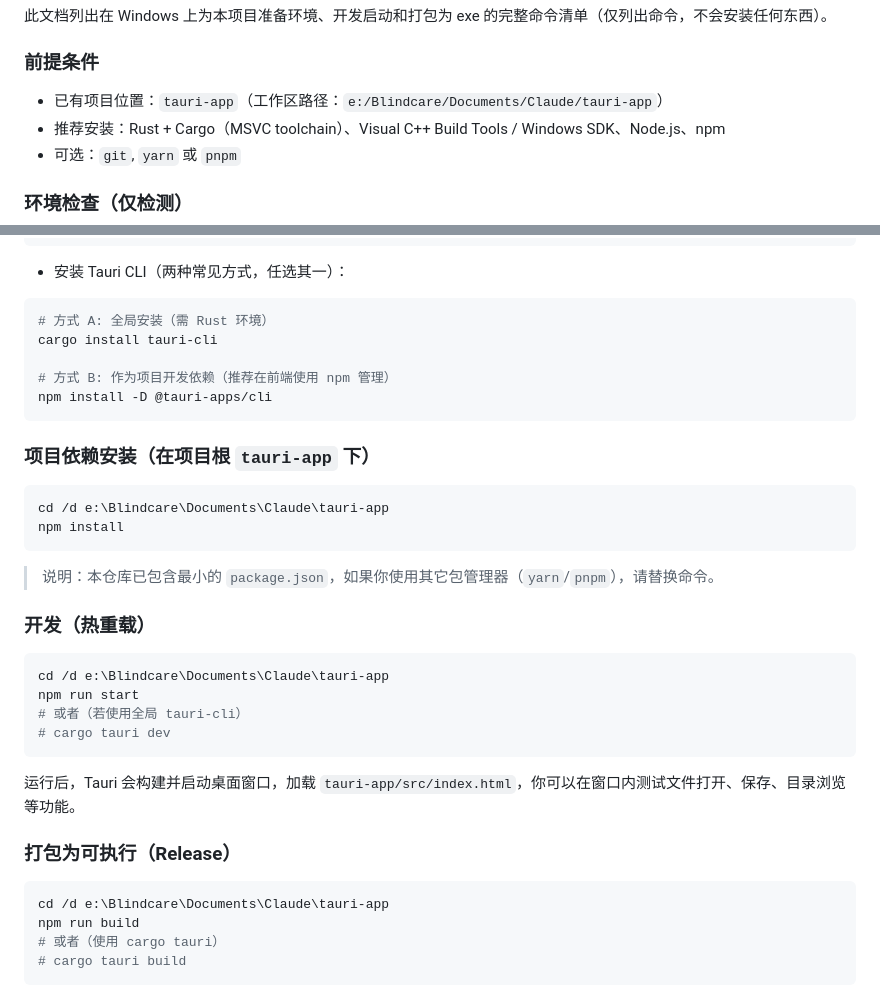
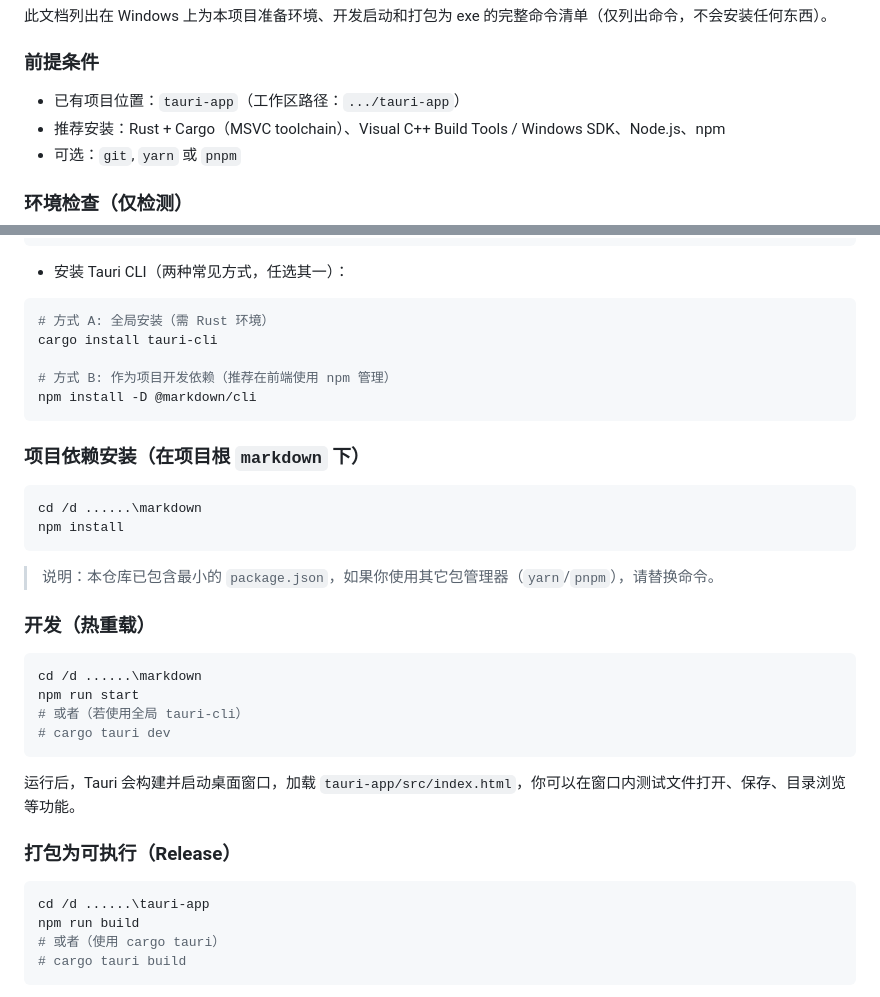
Before and after one commit to blindcarer/Markdown-edit, a Markdown page: README.md, 2 parts joined by grey strips. Drawn GitHub-style.

````diff
--- a/README.md
+++ b/README.md
@@ -4,7 +4,7 @@
 
 ### 前提条件
 
-- 已有项目位置：`tauri-app`（工作区路径：`e:/Blindcare/Documents/Claude/tauri-app`）
+- 已有项目位置：`tauri-app`（工作区路径：`.../tauri-app`）
 - 推荐安装：Rust + Cargo（MSVC toolchain）、Visual C++ Build Tools / Windows SDK、Node.js、npm
 - 可选：`git`, `yarn` 或 `pnpm`
 
@@ -32,13 +32,13 @@ curl --proto '=https' --tlsv1.2 -sSf https://sh.rustup.rs | sh
 cargo install tauri-cli
 
 # 方式 B: 作为项目开发依赖（推荐在前端使用 npm 管理）
-npm install -D @tauri-apps/cli
+npm install -D @markdown/cli
 ```
 
-### 项目依赖安装（在项目根 `tauri-app` 下）
+### 项目依赖安装（在项目根 `markdown` 下）
 
 ```powershell
-cd /d e:\Blindcare\Documents\Claude\tauri-app
+cd /d ......\markdown
 npm install
 ```
 
@@ -47,7 +47,7 @@ npm install
 ### 开发（热重载）
 
 ```powershell
-cd /d e:\Blindcare\Documents\Claude\tauri-app
+cd /d ......\markdown
 npm run start
 # 或者（若使用全局 tauri-cli）
 # cargo tauri dev
@@ -58,7 +58,7 @@ npm run start
 ### 打包为可执行（Release）
 
 ```powershell
-cd /d e:\Blindcare\Documents\Claude\tauri-app
+cd /d ......\tauri-app
 npm run build
 # 或者（使用 cargo tauri）
 # cargo tauri build
````
